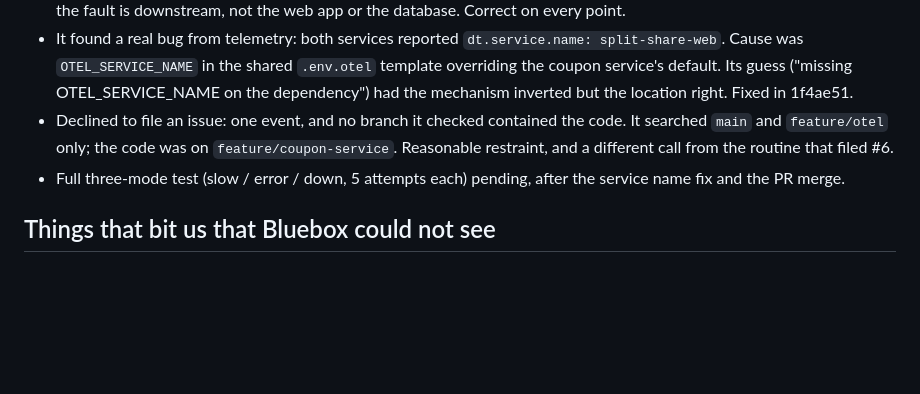
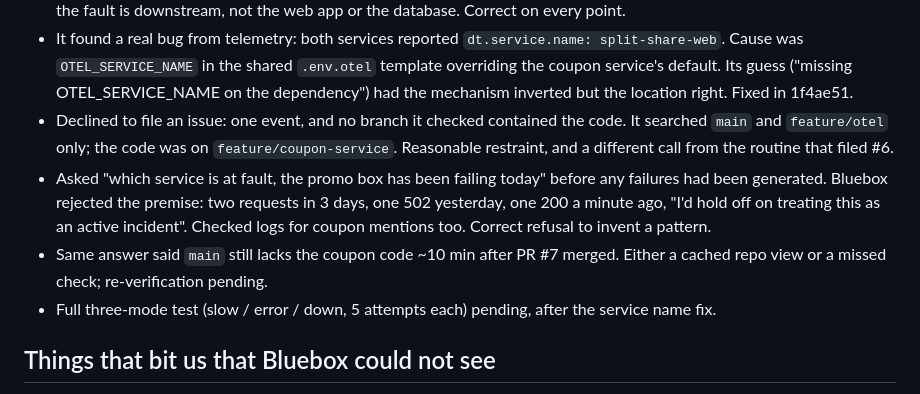
Before and after one commit to azaynul10/split-share, a Markdown page: docs/bluebox-eval.md, the part around the change. Drawn GitHub-style; blank space fills up the shorter version.

Commit message:
Eval notes: premise rejection on the empty coupon window

```diff
--- a/docs/bluebox-eval.md
+++ b/docs/bluebox-eval.md
@@ -163,8 +163,14 @@ before raising `QueryError`. User-facing behaviour unchanged.
 - Declined to file an issue: one event, and no branch it checked contained the code. It
   searched `main` and `feature/otel` only; the code was on `feature/coupon-service`.
   Reasonable restraint, and a different call from the routine that filed #6.
+- Asked "which service is at fault, the promo box has been failing today" before any
+  failures had been generated. Bluebox rejected the premise: two requests in 3 days, one
+  502 yesterday, one 200 a minute ago, "I'd hold off on treating this as an active
+  incident". Checked logs for coupon mentions too. Correct refusal to invent a pattern.
+- Same answer said `main` still lacks the coupon code ~10 min after PR #7 merged. Either a
+  cached repo view or a missed check; re-verification pending.
 - Full three-mode test (slow / error / down, 5 attempts each) pending, after the service
-  name fix and the PR merge.
+  name fix.
 
 ## Things that bit us that Bluebox could not see
 
```
